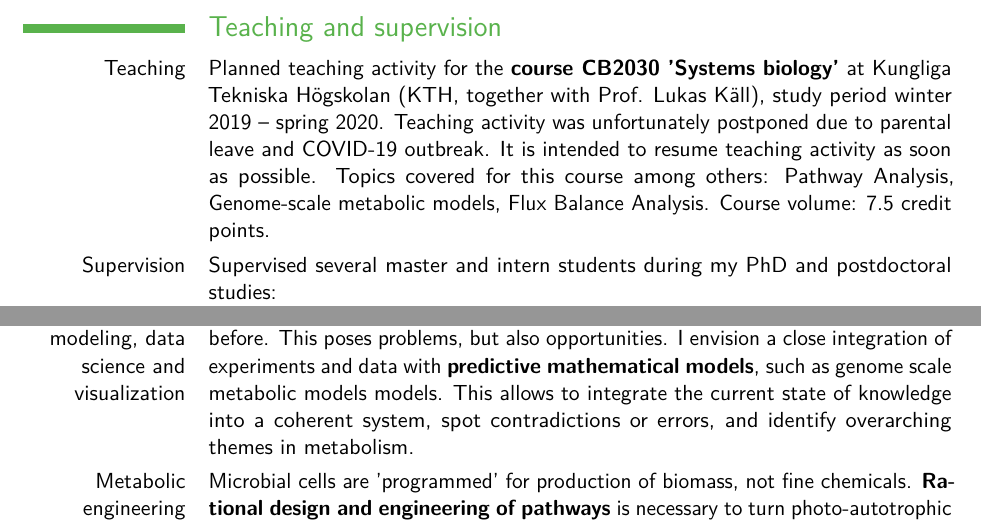
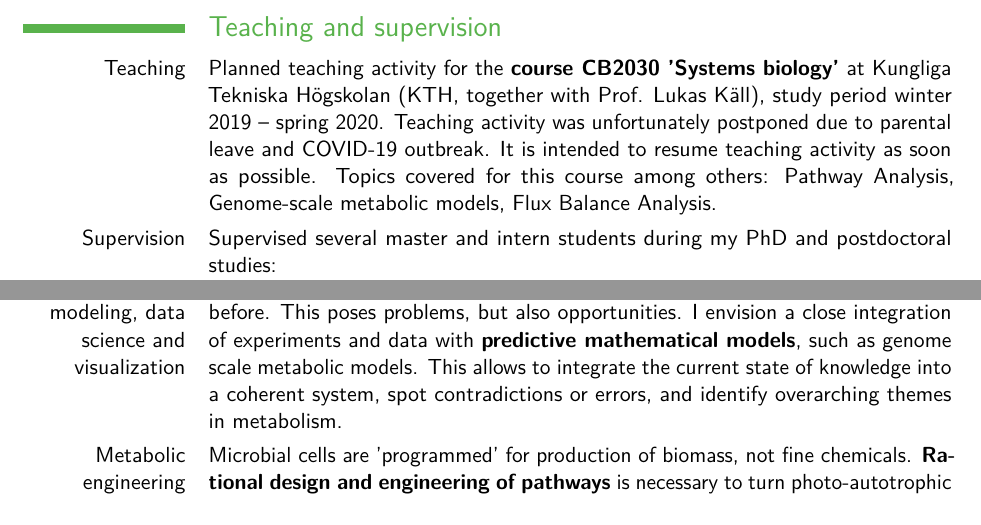
Before and after one commit to m-jahn/CV, a LaTeX CV (tex/CV-Michael-Jahn.tex): two parts of pages 2 and 3 of 6, joined at a grey line, cut so that both start at the same text. Compiled offline with pdfLaTeX.

Commit message:
fixed typos

```diff
--- a/tex/CV-Michael-Jahn.tex
+++ b/tex/CV-Michael-Jahn.tex
@@ -97,7 +97,7 @@ Funding agency: FORMAS. Project number: 2019-01491. Project leader: Dr. Michael
 
 
 \section{Teaching and supervision}
-\cvitem{Teaching}{Planned teaching activity for the \textbf{course CB2030 'Systems biology'} at Kungliga Tekniska Högskolan (KTH, together with Prof. Lukas Käll), study period winter 2019 -- spring 2020. Teaching activity was unfortunately postponed due to parental leave and COVID-19 outbreak. It is intended to resume teaching  activity as soon as possible. Topics covered for this course among others: Pathway Analysis, Genome-scale metabolic models, Flux Balance Analysis. Course volume: 7.5 credit points.}
+\cvitem{Teaching}{Planned teaching activity for the \textbf{course CB2030 'Systems biology'} at Kungliga Tekniska Högskolan (KTH, together with Prof. Lukas Käll), study period winter 2019 -- spring 2020. Teaching activity was unfortunately postponed due to parental leave and COVID-19 outbreak. It is intended to resume teaching activity as soon as possible. Topics covered for this course among others: Pathway Analysis, Genome-scale metabolic models, Flux Balance Analysis.}
 
 \cvitem{Supervision}{Supervised several master and intern students during my PhD and postdoctoral studies: \newline
 \listitemsymbol Alexander Mattausch, intern biotechnology, University of Heidelberg, 2019\newline
@@ -112,7 +112,7 @@ Funding agency: FORMAS. Project number: 2019-01491. Project leader: Dr. Michael
 \cvitem{Sustainability}{Current overuse of (fossil) planetary resources and disposal of non-degradable waste into the environement makes the shift towards a sustainable economy mandatory. The concept of the \textbf{bioeconomy} entails that conventional chemical processes or materials be replaced with sustainable ones. Autotrophic microbes can play their roll as a versatile, efficient and biodegradable catalyst.}
 
 \cvitem{Metabolic modeling, data science and visualization}
-{High-throughput methods generate larger amounts of biological data than ever before. This poses problems, but also opportunities. I envision a close integration of experiments and data with \textbf{predictive mathematical models}, such as genome scale metabolic models models. This allows to integrate the current state of knowledge into a coherent system, spot contradictions or errors, and identify overarching themes in metabolism.}
+{High-throughput methods generate larger amounts of biological data than ever before. This poses problems, but also opportunities. I envision a close integration of experiments and data with \textbf{predictive mathematical models}, such as genome scale metabolic models. This allows to integrate the current state of knowledge into a coherent system, spot contradictions or errors, and identify overarching themes in metabolism.}
 
 \cvitem{Metabolic engineering}
 {Microbial cells are 'programmed' for production of biomass, not fine chemicals. \textbf{Rational design and engineering of pathways} is necessary to turn photo-autotrophic bacteria into 'solar power plants'.}
```
Also changed, not shown: pdf/CV-Michael-Jahn.pdf.
